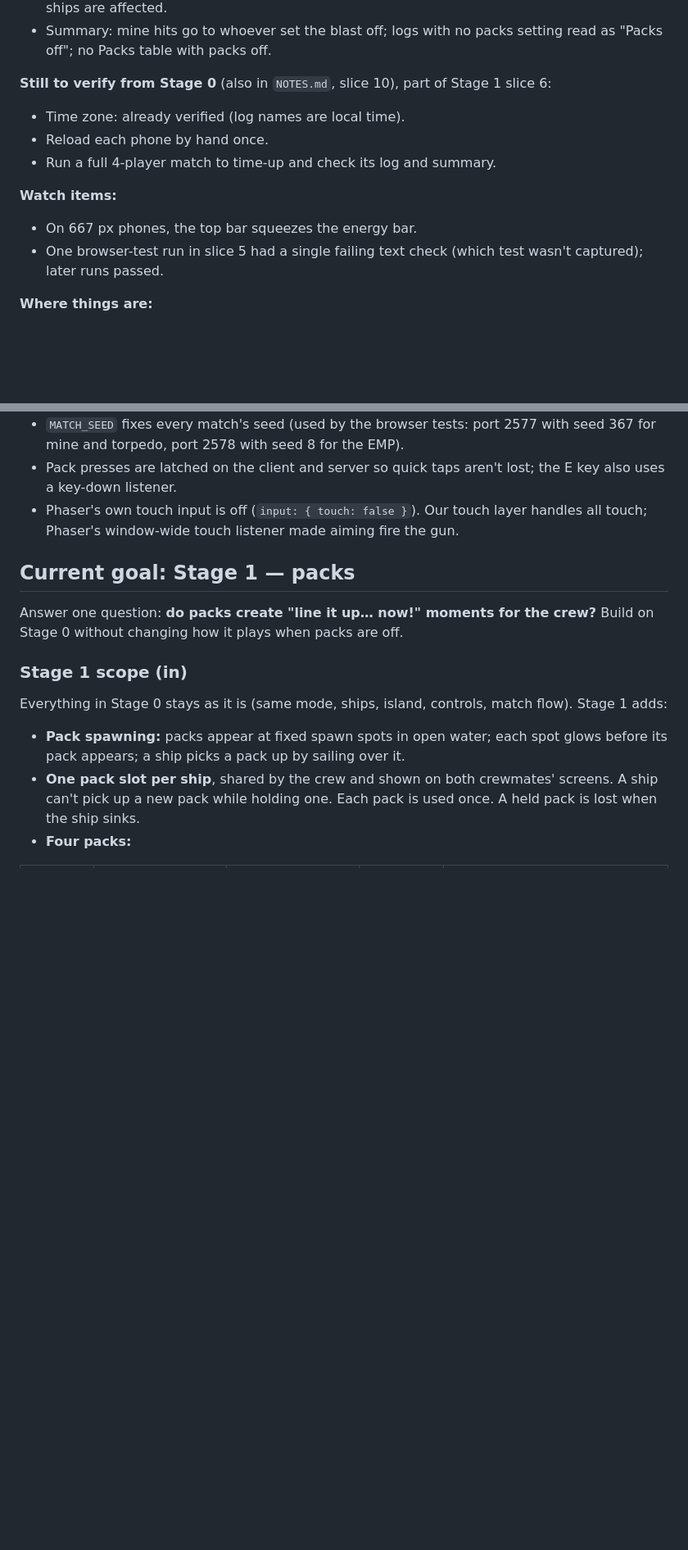
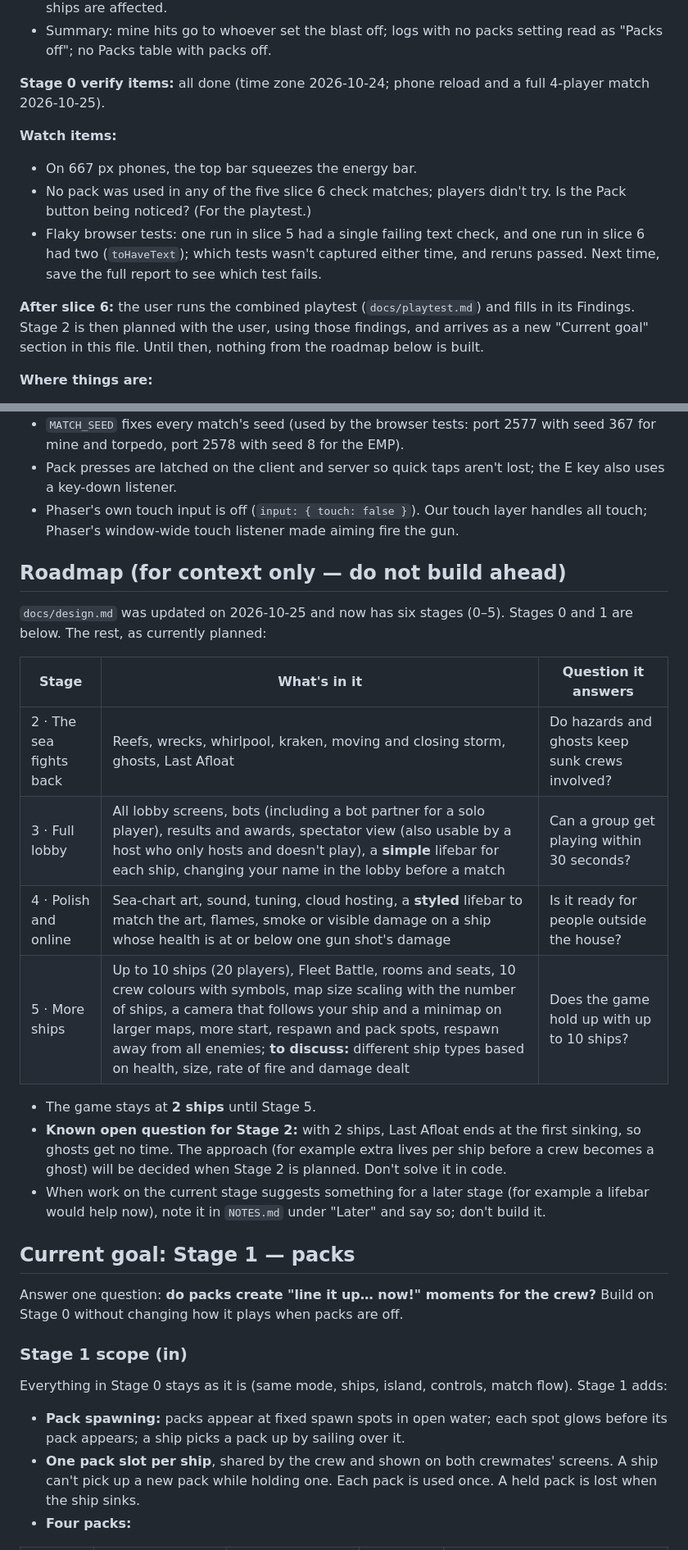
Before and after one commit to SSJoey/sink-or-sail, a Markdown page: CLAUDE.md, 2 parts joined by grey strips. Shown at 82% size. Rendered like a GitHub page; blank space fills up the shorter version.

```diff
--- a/CLAUDE.md
+++ b/CLAUDE.md
@@ -21,14 +21,14 @@ Full design: `docs/design.md` (exported from the "Sink or Sail — Game Design"
 - EMP: radius 200. Caught ships can't fire, boost, shield or use packs for 3 s, and their shield drops at once. No stacking (a new EMP restarts the 3 s). Protected ships aren't caught; only ships are affected.
 - Summary: mine hits go to whoever set the blast off; logs with no packs setting read as "Packs off"; no Packs table with packs off.
 
-**Still to verify from Stage 0** (also in `NOTES.md`, slice 10), part of Stage 1 slice 6:
-- Time zone: already verified (log names are local time).
-- Reload each phone by hand once.
-- Run a full 4-player match to time-up and check its log and summary.
+**Stage 0 verify items:** all done (time zone 2026-10-24; phone reload and a full 4-player match 2026-10-25).
 
 **Watch items:**
 - On 667 px phones, the top bar squeezes the energy bar.
-- One browser-test run in slice 5 had a single failing text check (which test wasn't captured); later runs passed.
+- No pack was used in any of the five slice 6 check matches; players didn't try. Is the Pack button being noticed? (For the playtest.)
+- Flaky browser tests: one run in slice 5 had a single failing text check, and one run in slice 6 had two (`toHaveText`); which tests wasn't captured either time, and reruns passed. Next time, save the full report to see which test fails.
+
+**After slice 6:** the user runs the combined playtest (`docs/playtest.md`) and fills in its Findings. Stage 2 is then planned with the user, using those findings, and arrives as a new "Current goal" section in this file. Until then, nothing from the roadmap below is built.
 
 **Where things are:**
 - `shared/src/`: `tuning.ts` (every gameplay and client number; CLAUDE.md's "`shared/tuning.ts`"), `rooms.ts` (room rules, message names), `input.ts` (input validation), `packRules.ts` (who uses each pack, labels, when the Pack button is lit), `sim/` (pure, deterministic simulation; `step()` returns the new world plus events; `packs.ts`, `mines.ts`, `torpedoes.ts`, `random.ts` seeded generator, `map.ts` spawn spots; `fixtures/stage0-run.json` is the Stage 0 reference recording that packs-off play must match).
@@ -47,6 +47,21 @@ Full design: `docs/design.md` (exported from the "Sink or Sail — Game Design"
 - `MATCH_SEED` fixes every match's seed (used by the browser tests: port 2577 with seed 367 for mine and torpedo, port 2578 with seed 8 for the EMP).
 - Pack presses are latched on the client and server so quick taps aren't lost; the E key also uses a key-down listener.
 - Phaser's own touch input is off (`input: { touch: false }`). Our touch layer handles all touch; Phaser's window-wide touch listener made aiming fire the gun.
+
+## Roadmap (for context only — do not build ahead)
+
+`docs/design.md` was updated on 2026-10-25 and now has six stages (0–5). Stages 0 and 1 are below. The rest, as currently planned:
+
+| Stage | What's in it | Question it answers |
+| --- | --- | --- |
+| 2 · The sea fights back | Reefs, wrecks, whirlpool, kraken, moving and closing storm, ghosts, Last Afloat | Do hazards and ghosts keep sunk crews involved? |
+| 3 · Full lobby | All lobby screens, bots (including a bot partner for a solo player), results and awards, spectator view (also usable by a host who only hosts and doesn't play), a **simple** lifebar for each ship, changing your name in the lobby before a match | Can a group get playing within 30 seconds? |
+| 4 · Polish and online | Sea-chart art, sound, tuning, cloud hosting, a **styled** lifebar to match the art, flames, smoke or visible damage on a ship whose health is at or below one gun shot's damage | Is it ready for people outside the house? |
+| 5 · More ships | Up to 10 ships (20 players), Fleet Battle, rooms and seats, 10 crew colours with symbols, map size scaling with the number of ships, a camera that follows your ship and a minimap on larger maps, more start, respawn and pack spots, respawn away from all enemies; **to discuss:** different ship types based on health, size, rate of fire and damage dealt | Does the game hold up with up to 10 ships? |
+
+- The game stays at **2 ships** until Stage 5.
+- **Known open question for Stage 2:** with 2 ships, Last Afloat ends at the first sinking, so ghosts get no time. The approach (for example extra lives per ship before a crew becomes a ghost) will be decided when Stage 2 is planned. Don't solve it in code.
+- When work on the current stage suggests something for a later stage (for example a lifebar would help now), note it in `NOTES.md` under "Later" and say so; don't build it.
 
 ## Current goal: Stage 1 — packs
 
```
Also changed, not shown: other parts of CLAUDE.md (+3 -3 lines), NOTES.md (+15 -3 lines), docs/design.md (+4 -3 lines).
